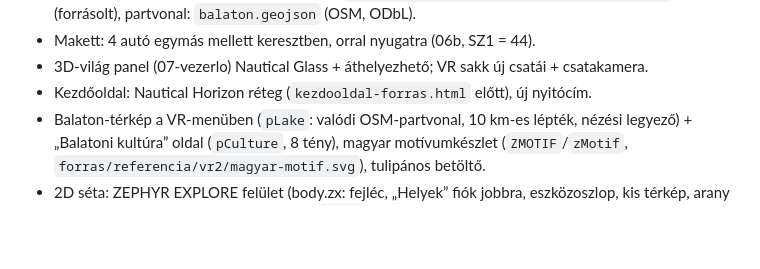
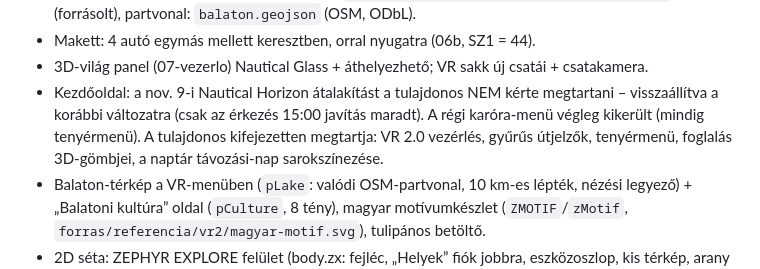
Before and after one commit to kucserabalazs/Zephyr-Virtu-lis-s-ta, a Markdown page: FOLYTATAS.md, the part around the change. Rendered like a GitHub page; blank space fills up the shorter version.

Commit message:
FOLYTATAS: kezdőoldal visszaállítva, karóra kivezetve, megtartandó elemek
Co-Authored-By: Claude Opus 5.5 <noreply@anthropic.com>
Claude-Session: https://claude.ai/code/session_019XGnSqVbzZvmk1ZKHgJ4yK

```diff
--- a/FOLYTATAS.md
+++ b/FOLYTATAS.md
@@ -17,7 +17,7 @@ Kész (main):
 - Látnivalók a horizonton (`LM_LIST`, `lmTick`) a strand/stég képein – irány és távolság a ház Google-pontjából (46,8893551; 17,9629734), adat: `forras/referencia/balaton/latnivalok.json` (forrásolt), partvonal: `balaton.geojson` (OSM, ODbL).
 - Makett: 4 autó egymás mellett keresztben, orral nyugatra (06b, SZ1 = 44).
 - 3D-világ panel (07-vezerlo) Nautical Glass + áthelyezhető; VR sakk új csatái + csatakamera.
-- Kezdőoldal: Nautical Horizon réteg (`kezdooldal-forras.html` </style> előtt), új nyitócím.
+- Kezdőoldal: a nov. 9-i Nautical Horizon átalakítást a tulajdonos NEM kérte megtartani – visszaállítva a korábbi változatra (csak az érkezés 15:00 javítás maradt). A régi karóra-menü végleg kikerült (mindig tenyérmenü). A tulajdonos kifejezetten megtartja: VR 2.0 vezérlés, gyűrűs útjelzők, tenyérmenü, foglalás 3D-gömbjei, a naptár távozási-nap sarokszínezése.
 - Balaton-térkép a VR-menüben (`pLake`: valódi OSM-partvonal, 10 km-es lépték, nézési legyező) + „Balatoni kultúra” oldal (`pCulture`, 8 tény), magyar motívumkészlet (`ZMOTIF`/`zMotif`, `forras/referencia/vr2/magyar-motif.svg`), tulipános betöltő.
 - 2D séta: ZEPHYR EXPLORE felület (body.zx: fejléc, „Helyek” fiók jobbra, eszközoszlop, kis térkép, arany „Foglalás”), 2D-ben is a gyűrűs útjelzők (`NAV2D`).
 - VR-foglalás élmény: üveggömbök a szobák valódi 360°-os képével (`BX`, `bxBuild/bxTick`), elküldéskor a gömb kitágul és körülvesz (`bxCelebrate`), „HAJÓJEGY” – állapot: jóváhagyásra vár (a ChatGPT kérése: kérelem ≠ visszaigazolt foglalás).
```
